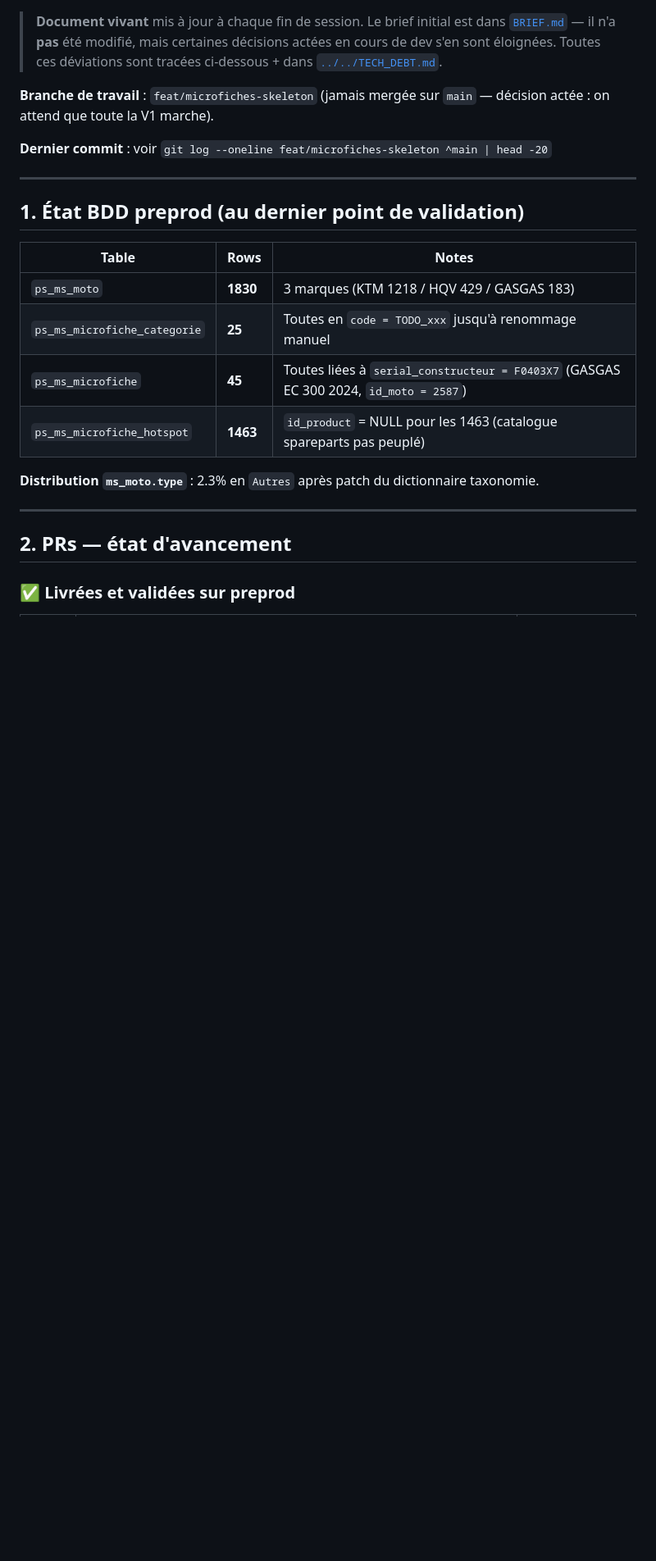
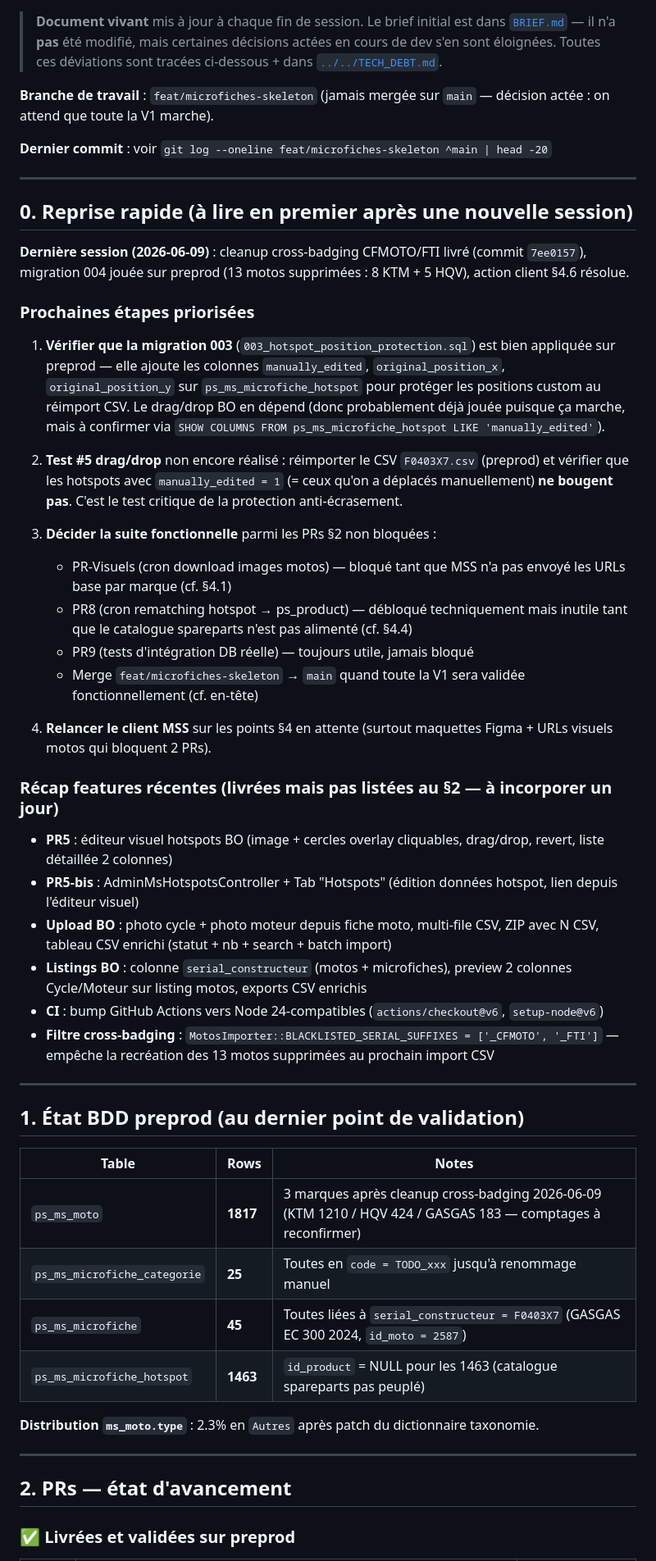
Before and after one commit to alexandrecagnoli/megaserviceshop-theme, a Markdown page: docs/microfiches/STATUS.md, the part around one of its changes. Shown at 82% size. Rendered like a GitHub page; blank space fills up the shorter version.

```diff
--- a/docs/microfiches/STATUS.md
+++ b/docs/microfiches/STATUS.md
@@ -12,11 +12,40 @@ décision actée : on attend que toute la V1 marche).
 
 ---
 
+## 0. Reprise rapide (à lire en premier après une nouvelle session)
+
+**Dernière session (2026-06-09)** : cleanup cross-badging CFMOTO/FTI livré (commit `7ee0157`), migration 004 jouée sur preprod (13 motos supprimées : 8 KTM + 5 HQV), action client §4.6 résolue.
+
+### Prochaines étapes priorisées
+
+1. **Vérifier que la migration 003** (`003_hotspot_position_protection.sql`) est bien appliquée sur preprod — elle ajoute les colonnes `manually_edited`, `original_position_x`, `original_position_y` sur `ps_ms_microfiche_hotspot` pour protéger les positions custom au réimport CSV. Le drag/drop BO en dépend (donc probablement déjà jouée puisque ça marche, mais à confirmer via `SHOW COLUMNS FROM ps_ms_microfiche_hotspot LIKE 'manually_edited'`).
+
+2. **Test #5 drag/drop** non encore réalisé : réimporter le CSV `F0403X7.csv` (preprod) et vérifier que les hotspots avec `manually_edited = 1` (= ceux qu'on a déplacés manuellement) **ne bougent pas**. C'est le test critique de la protection anti-écrasement.
+
+3. **Décider la suite fonctionnelle** parmi les PRs §2 non bloquées :
+   - PR-Visuels (cron download images motos) — bloqué tant que MSS n'a pas envoyé les URLs base par marque (cf. §4.1)
+   - PR8 (cron rematching hotspot → ps_product) — débloqué techniquement mais inutile tant que le catalogue spareparts n'est pas alimenté (cf. §4.4)
+   - PR9 (tests d'intégration DB réelle) — toujours utile, jamais bloqué
+   - Merge `feat/microfiches-skeleton` → `main` quand toute la V1 sera validée fonctionnellement (cf. en-tête)
+
+4. **Relancer le client MSS** sur les points §4 en attente (surtout maquettes Figma + URLs visuels motos qui bloquent 2 PRs).
+
+### Récap features récentes (livrées mais pas listées au §2 — à incorporer un jour)
+
+- **PR5** : éditeur visuel hotspots BO (image + cercles overlay cliquables, drag/drop, revert, liste détaillée 2 colonnes)
+- **PR5-bis** : AdminMsHotspotsController + Tab "Hotspots" (édition données hotspot, lien depuis l'éditeur visuel)
+- **Upload BO** : photo cycle + photo moteur depuis fiche moto, multi-file CSV, ZIP avec N CSV, tableau CSV enrichi (statut + nb + search + batch import)
+- **Listings BO** : colonne `serial_constructeur` (motos + microfiches), preview 2 colonnes Cycle/Moteur sur listing motos, exports CSV enrichis
+- **CI** : bump GitHub Actions vers Node 24-compatibles (`actions/checkout@v6`, `setup-node@v6`)
+- **Filtre cross-badging** : `MotosImporter::BLACKLISTED_SERIAL_SUFFIXES = ['_CFMOTO', '_FTI']` — empêche la recréation des 13 motos supprimées au prochain import CSV
+
+---
+
 ## 1. État BDD preprod (au dernier point de validation)
 
 | Table | Rows | Notes |
 |---|---|---|
-| `ps_ms_moto` | **1830** | 3 marques (KTM 1218 / HQV 429 / GASGAS 183) |
+| `ps_ms_moto` | **1817** | 3 marques après cleanup cross-badging 2026-06-09 (KTM 1210 / HQV 424 / GASGAS 183 — comptages à reconfirmer) |
 | `ps_ms_microfiche_categorie` | **25** | Toutes en `code = TODO_xxx` jusqu'à renommage manuel |
 | `ps_ms_microfiche` | **45** | Toutes liées à `serial_constructeur = F0403X7` (GASGAS EC 300 2024, `id_moto = 2587`) |
 | `ps_ms_microfiche_hotspot` | **1463** | `id_product` = NULL pour les 1463 (catalogue spareparts pas peuplé) |
```
Also changed, not shown: other parts of docs/microfiches/STATUS.md (+12 -7 lines).
